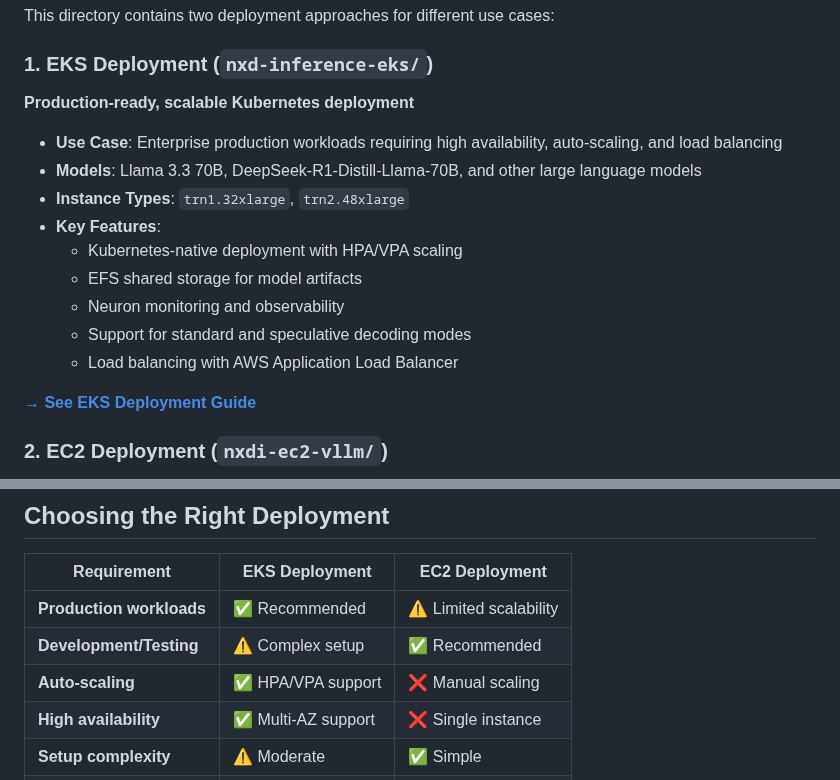
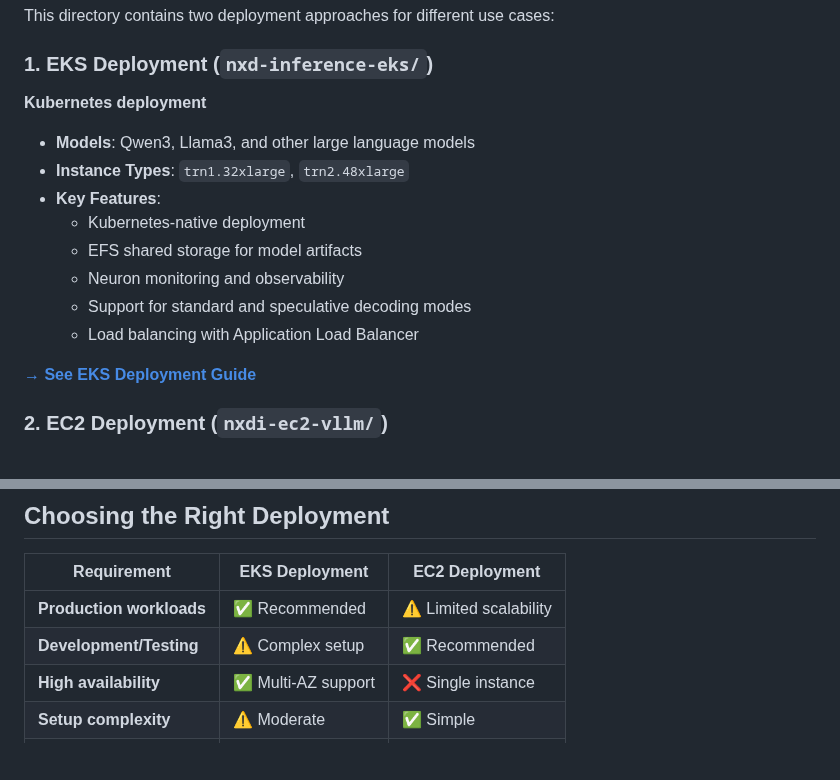
Before and after one commit to aws-samples/awsome-inference, a Markdown page: 2.projects/neuronx-distributed/README.md, 2 parts joined by grey strips. GitHub-like rendering; blank space fills up the shorter version.

Commit message:
Update README.md
verbiage fixes

```diff
--- a/2.projects/neuronx-distributed/README.md
+++ b/2.projects/neuronx-distributed/README.md
@@ -12,17 +12,16 @@ This directory contains two deployment approaches for different use cases:
 
 ### 1. EKS Deployment (`nxd-inference-eks/`)
 
-**Production-ready, scalable Kubernetes deployment**
+**Kubernetes deployment**
 
-- **Use Case**: Enterprise production workloads requiring high availability, auto-scaling, and load balancing
-- **Models**: Llama 3.3 70B, DeepSeek-R1-Distill-Llama-70B, and other large language models
+- **Models**: Qwen3, Llama3, and other large language models
 - **Instance Types**: `trn1.32xlarge`, `trn2.48xlarge`
 - **Key Features**:
-  - Kubernetes-native deployment with HPA/VPA scaling
+  - Kubernetes-native deployment
   - EFS shared storage for model artifacts
   - Neuron monitoring and observability
   - Support for standard and speculative decoding modes
-  - Load balancing with AWS Application Load Balancer
+  - Load balancing with Application Load Balancer
 
 **[→ See EKS Deployment Guide](nxd-inference-eks/README.md)**
 
@@ -47,7 +46,6 @@ This directory contains two deployment approaches for different use cases:
 |-------------|----------------|----------------|
 | **Production workloads** | ✅ Recommended | ⚠️ Limited scalability |
 | **Development/Testing** | ⚠️ Complex setup | ✅ Recommended |
-| **Auto-scaling** | ✅ HPA/VPA support | ❌ Manual scaling |
 | **High availability** | ✅ Multi-AZ support | ❌ Single instance |
 | **Setup complexity** | ⚠️ Moderate | ✅ Simple |
 | **Cost optimization** | ✅ Scale to zero | ❌ Always running |
```
